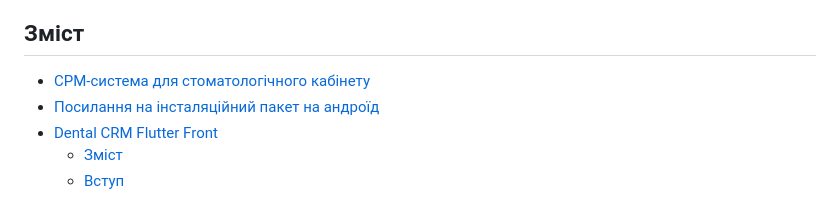
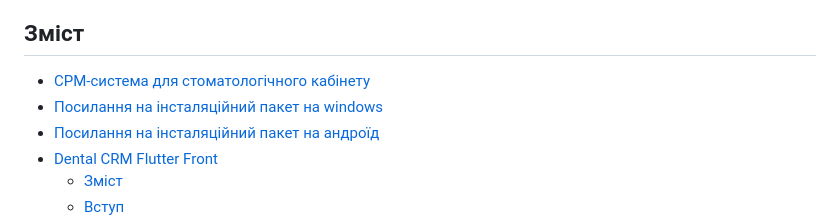
Before and after one commit to artemonomon/dental_crm_flutter_front, a Markdown page: README.md, the part around the change printed below. GitHub-like rendering.

Commit message:
readme upd

```diff
--- a/README.md
+++ b/README.md
@@ -7,6 +9,7 @@
 
 ## Зміст
 - [СРМ-система для стоматологічного кабінету](#срм-система-для-стоматологічного-кабінету)
+- [Посилання на інсталяційний пакет на windows](#посилання-на-інсталяційний-пакет-на-windows)
 - [Посилання на інсталяційний пакет на андроїд](#посилання-на-інсталяційний-пакет-на-андроїд)
 - [Dental CRM Flutter Front](#dental-crm-flutter-front)
   - [Зміст](#зміст)
```
Also changed, not shown: other parts of README.md (+2 -0 lines).
